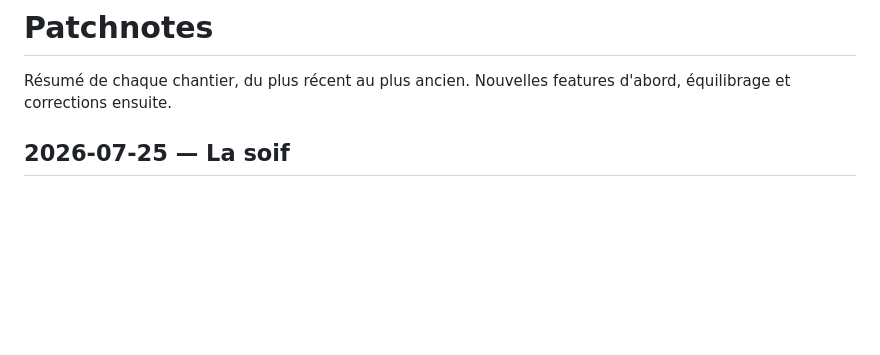
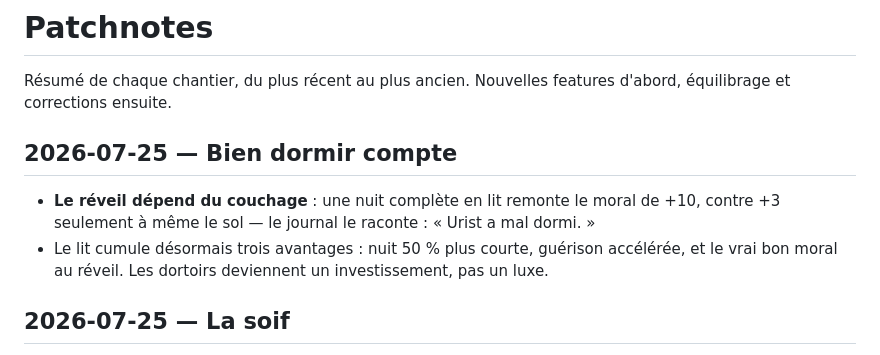
Before and after one commit to DeGraciaMathieu/dwarf, a Markdown page: PATCHNOTES.md, the part around the change. GitHub-like rendering; blank space fills up the shorter version.

Commit message:
docs: patchnote du sommeil différencié
Co-Authored-By: Claude Fable 5 <noreply@anthropic.com>

```diff
--- a/PATCHNOTES.md
+++ b/PATCHNOTES.md
@@ -1,6 +1,11 @@
 # Patchnotes
 
 Résumé de chaque chantier, du plus récent au plus ancien. Nouvelles features d'abord, équilibrage et corrections ensuite.
+
+## 2026-07-25 — Bien dormir compte
+
+- **Le réveil dépend du couchage** : une nuit complète en lit remonte le moral de +10, contre +3 seulement à même le sol — le journal le raconte : « Urist a mal dormi. »
+- Le lit cumule désormais trois avantages : nuit 50 % plus courte, guérison accélérée, et le vrai bon moral au réveil. Les dortoirs deviennent un investissement, pas un luxe.
 
 ## 2026-07-25 — La soif
 
```
